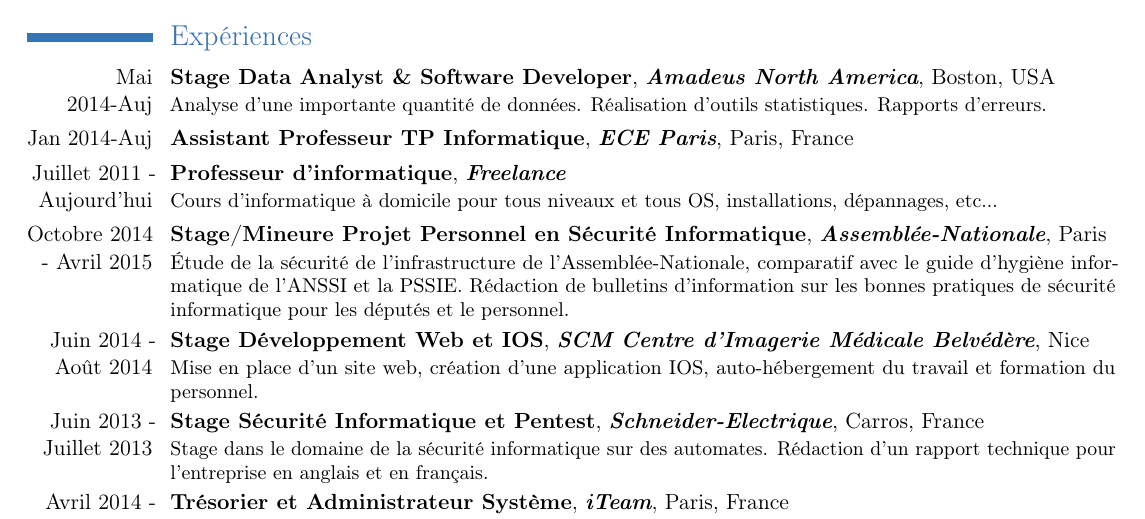
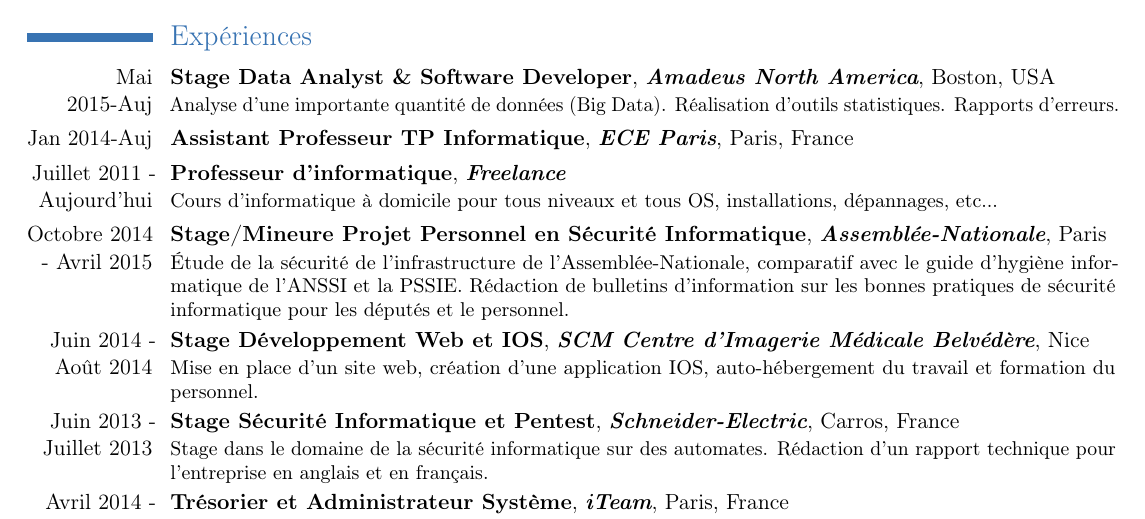
Before and after one commit to MThibault/CV, a LaTeX CV ([Thibault_MILLANT]CV_FR.tex): part of the page, cut so that both start at the same text. Compiled offline with pdfLaTeX.

Commit message:
Correction d'une erreur sur la date du debut de dernier stage

```diff
--- a/[Thibault_MILLANT]CV_FR.tex
+++ b/[Thibault_MILLANT]CV_FR.tex
@@ -23,15 +23,15 @@
 \cventry{1995-2010}{Baccalauréat Scientifique Européen Italien, Mention Assez Bien}{Cannes}{France}{}{\textbf{\textit{Institut Stanislas}}}
 
 \section{Expériences} % partie Compétences
-\cventry{Mai 2014-Auj}{Stage Data Analyst \& Software Developer}{\textbf{\textit{Amadeus North America}}}{Boston}{USA}{Analyse d'une importante quantité de données. Réalisation d'outils statistiques. Rapports d'erreurs.}
+\cventry{Mai 2015-Auj}{Stage Data Analyst \& Software Developer}{\textbf{\textit{Amadeus North America}}}{Boston}{USA}{Analyse d'une importante quantité de données (Big Data). Réalisation d'outils statistiques. Rapports d'erreurs.}
 \cventry{Jan 2014-Auj}{Assistant Professeur TP Informatique}{\textbf{\textit{ECE Paris}}}{Paris}{France}{}
 \cventry{Juillet 2011 - Aujourd'hui}{Professeur d'informatique}{\textbf{\textit{Freelance}}}{}{}{Cours d’informatique à domicile pour tous niveaux et tous OS, installations, dépannages, etc...}
 %\cventry{Décembre 2014 - Auj}{Grenelle du Numérique}{\textbf{\textit{ECE Paris \& CGI}}}{Paris}{France}{Rédaction d'un livre blanc sur le domaine \textbf{Big data, ce mot qui va transformer les business models} afin de faire part de notre expertise aux députés avant le vote des lois sur le numérique de septembre 2015.}
 \cventry{Octobre 2014 - Avril 2015}{Stage/Mineure Projet Personnel en Sécurité Informatique}{\textbf{\textit{Assemblée-Nationale}}}{Paris}{}{Étude de la sécurité de l'infrastructure de l'Assemblée-Nationale, comparatif avec le guide d'hygiène informatique de l'ANSSI et la PSSIE. Rédaction de bulletins d'information sur les bonnes pratiques de sécurité informatique pour les députés et le personnel.}
 \cventry{Juin 2014 - Août 2014}{Stage Développement Web et IOS}{\textbf{\textit{SCM Centre d'Imagerie Médicale Belvédère}}}{Nice}{}{Mise en place d'un site web, création d'une application IOS, auto-hébergement du travail et formation du personnel.}
-\cventry{Juin 2013 - Juillet 2013}{Stage Sécurité Informatique et Pentest}{\textbf{\textit{Schneider-Electrique}}}{Carros}{France}{Stage dans le domaine de la sécurité informatique sur des automates. Rédaction d'un rapport technique pour l'entreprise en anglais et en français.}
+\cventry{Juin 2013 - Juillet 2013}{Stage Sécurité Informatique et Pentest}{\textbf{\textit{Schneider-Electric}}}{Carros}{France}{Stage dans le domaine de la sécurité informatique sur des automates. Rédaction d'un rapport technique pour l'entreprise en anglais et en français.}
 \cventry{Avril 2014 - Aujourd'hui}{Trésorier et Administrateur Système}{\textbf{\textit{iTeam}}}{Paris}{France}{Association de promotion du logiciel libre et de sécurité informatique.}
-%\cventry{Sept. 2012 - Avril 2014}{Vice-Président ES}{\textbf{\textit{Équipe Système}}}{Paris}{France}{Poste dirigeant au sein d’une association dédiée à l’informatique ayant pour but l’aide et l’assistance des élèves, ainsi qu’une coopération étroite avec le service d’administrateur de l’école.}
+%\cventry{Sept. 2012 - Avril 2014}{Vice-Président Microsoft}{\textbf{\textit{Équipe Système}}}{Paris}{France}{Poste dirigeant au sein d’une association dédiée à l’informatique ayant pour but l’aide et l’assistance des élèves, ainsi qu’une coopération étroite avec le service d’administrateur de l’école.}
 %\cventry{Sept. 2012 - Mai 2013}{Ambassadeur Microsoft}{\textbf{\textit{Microsoft France}}}{Paris}{France}{Représentant Microsoft au sein de mon Campus, Démonstration de produits, Formations.}
 %\cventry{Nov. 2011 - Aujourd'hui}{Administrateur}{\textbf{\textit{Freedom-IP}}}{}{}{Administrateur d’un service de VPN communautaire et de son forum.}
 %\cventry{Oct. 2013 - Dec. 2014}{Administrateur}{\textbf{\textit{Journal du Pirate}}}{}{}{Rôle de gestion du forum. Assistance et entretien du forum.}
```
